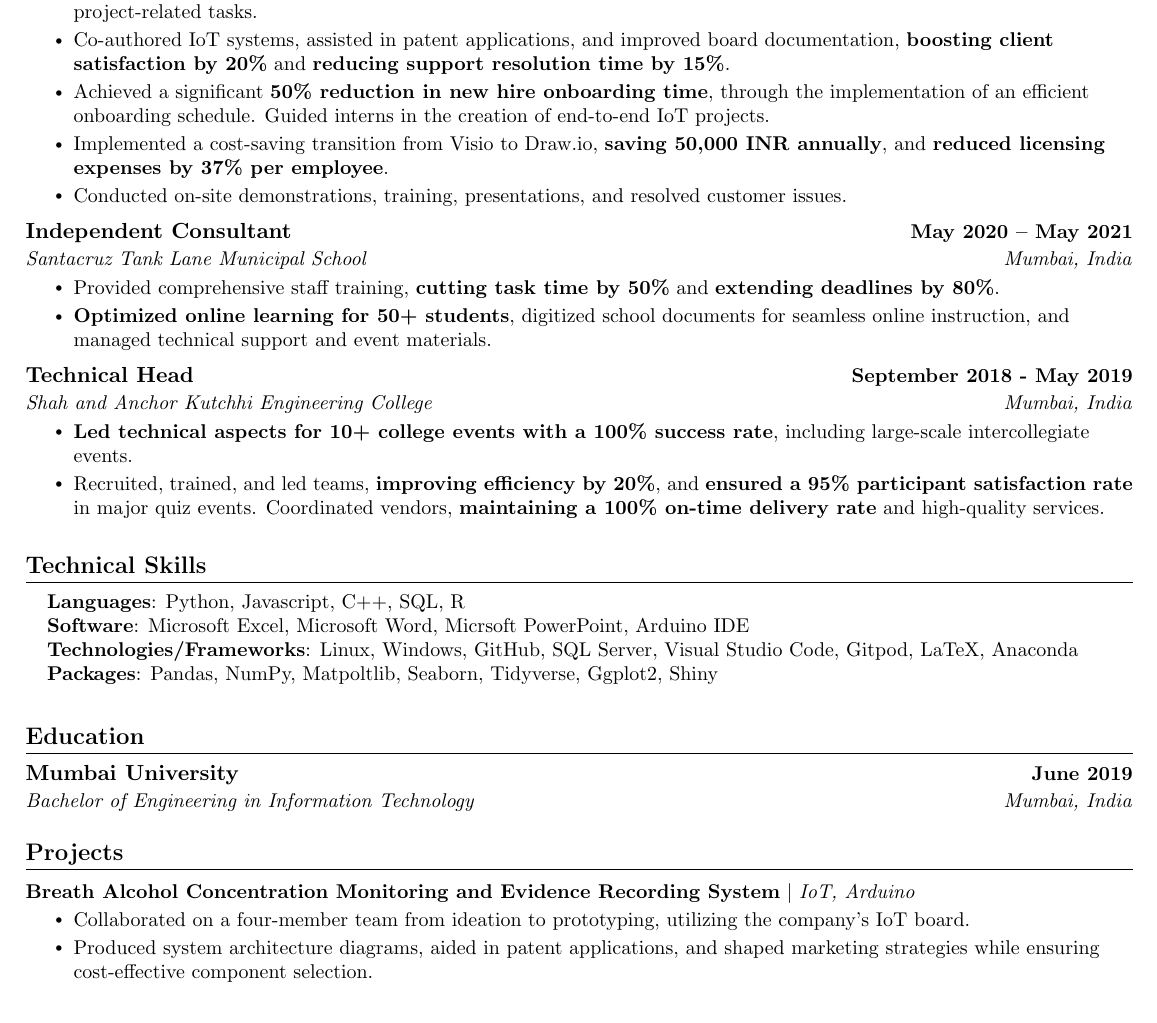
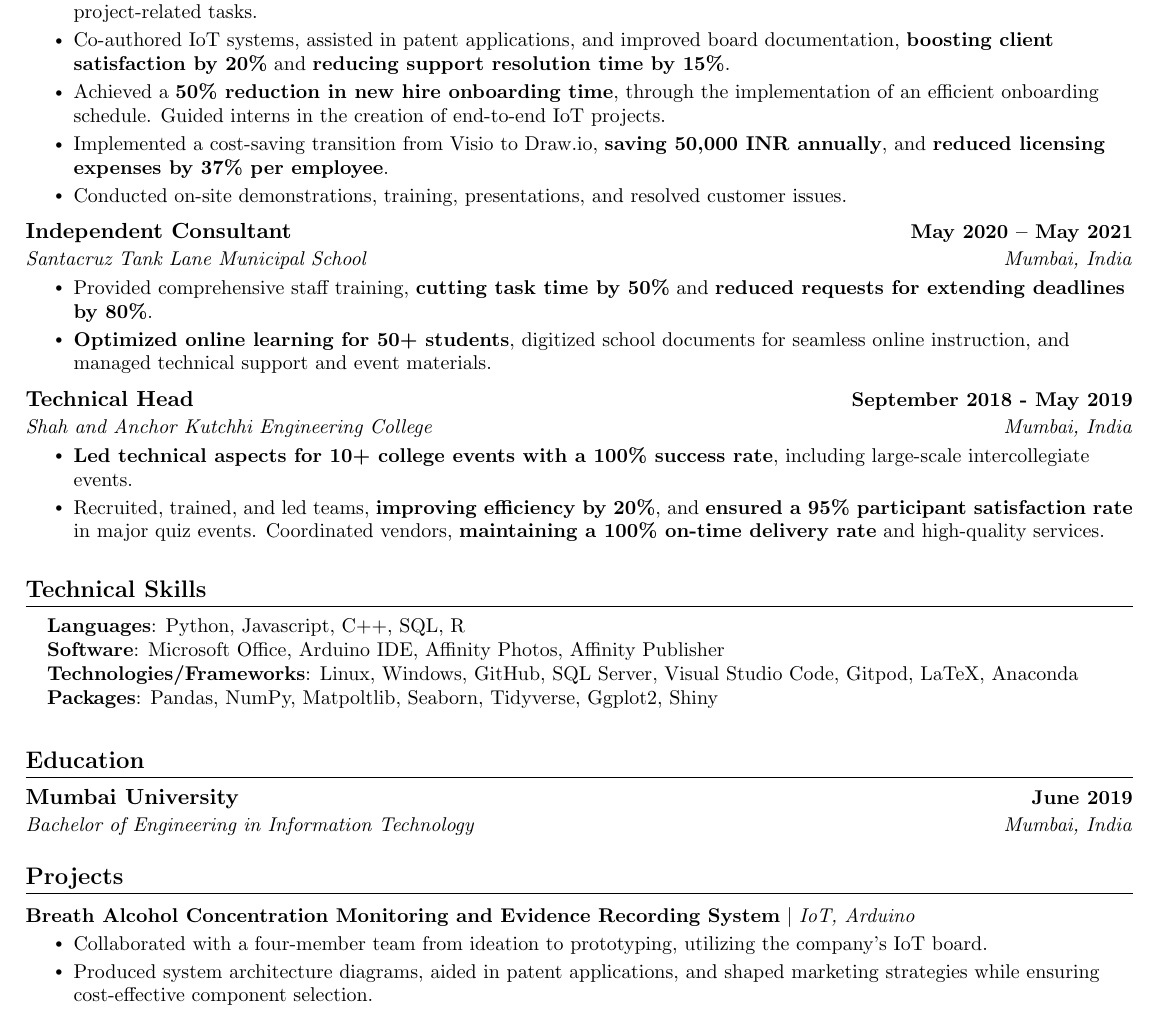
Before and after one commit to darth-mnv/Personal-Resume, a LaTeX CV (Resume.tex): part of the page, cut so that both start at the same text. Compiled offline with pdfLaTeX.

Commit message:
Fixed small typos

```diff
--- a/Resume.tex
+++ b/Resume.tex
@@ -164,7 +164,7 @@
 \resumeItem{Developed custom IoT projects using proprietary hardware, managed codebases, and \textbf {prioritized features based on requirements}.}
 \resumeItem{\textbf{Managed the full project lifecycle, from ideation to delivery}, while providing guidance to team members on project-related tasks.}
 \resumeItem{Co-authored IoT systems, assisted in patent applications, and improved board documentation, \textbf {boosting client satisfaction by 20\%} and \textbf {reducing support resolution time by 15\%}.}
-\resumeItem{Achieved a significant \textbf{50\% reduction in new hire onboarding time}, through the implementation of an efficient onboarding schedule. Guided interns in the creation of end-to-end IoT projects.}
+\resumeItem{Achieved a \textbf{50\% reduction in new hire onboarding time}, through the implementation of an efficient onboarding schedule. Guided interns in the creation of end-to-end IoT projects.}
 \resumeItem{Implemented a cost-saving transition from Visio to Draw.io, \textbf {saving 50,000 INR annually}, and \textbf {reduced licensing expenses by 37\% per employee}.}
 \resumeItem{Conducted on-site demonstrations, training, presentations, and resolved customer issues.}
 \resumeItemListEnd
@@ -175,7 +175,7 @@
 {Santacruz Tank Lane Municipal School}
 {Mumbai, India}
 \resumeItemListStart
-\resumeItem{Provided comprehensive staff training, \textbf {cutting task time by 50\%} and \textbf{extending deadlines by 80\%}.}
+\resumeItem{Provided comprehensive staff training, \textbf {cutting task time by 50\%} and \textbf{reduced requests for extending deadlines by 80\%}.}
 \resumeItem{\textbf {Optimized online learning for 50+ students}, digitized school documents for seamless online instruction, and managed technical support and event materials.}
 \resumeItemListEnd
 
@@ -196,7 +196,7 @@
 \begin{itemize}[leftmargin=0.15in, label={}]
   \small{\item{
                 \textbf{Languages}{: Python, Javascript, C++, SQL, R}  \\
-                \textbf{Software}{: Microsoft Excel, Microsoft Word, Micrsoft PowerPoint, Arduino IDE} \\
+                \textbf{Software}{: Microsoft Office, Arduino IDE, Affinity Photos, Affinity Publisher} \\
                 \textbf{Technologies/Frameworks}{: Linux, Windows, GitHub, SQL Server, Visual Studio Code, Gitpod, LaTeX, Anaconda } \\
                 \textbf{Packages}{: Pandas, NumPy, Matpoltlib, Seaborn, Tidyverse, Ggplot2, Shiny} \\
           }}
@@ -221,7 +221,7 @@
 \resumeProjectHeading
 {\textbf{Breath Alcohol Concentration Monitoring and Evidence Recording System} $|$ \emph{IoT, Arduino}}{}
 \resumeItemListStart
-\resumeItem{Collaborated on a four-member team from ideation to prototyping, utilizing the company's IoT board.}
+\resumeItem{Collaborated with a four-member team from ideation to prototyping, utilizing the company's IoT board.}
 \resumeItem{Produced system architecture diagrams, aided in patent applications, and shaped marketing strategies while ensuring cost-effective component selection.}
 \resumeItemListEnd
 \vspace{-13pt}
```
